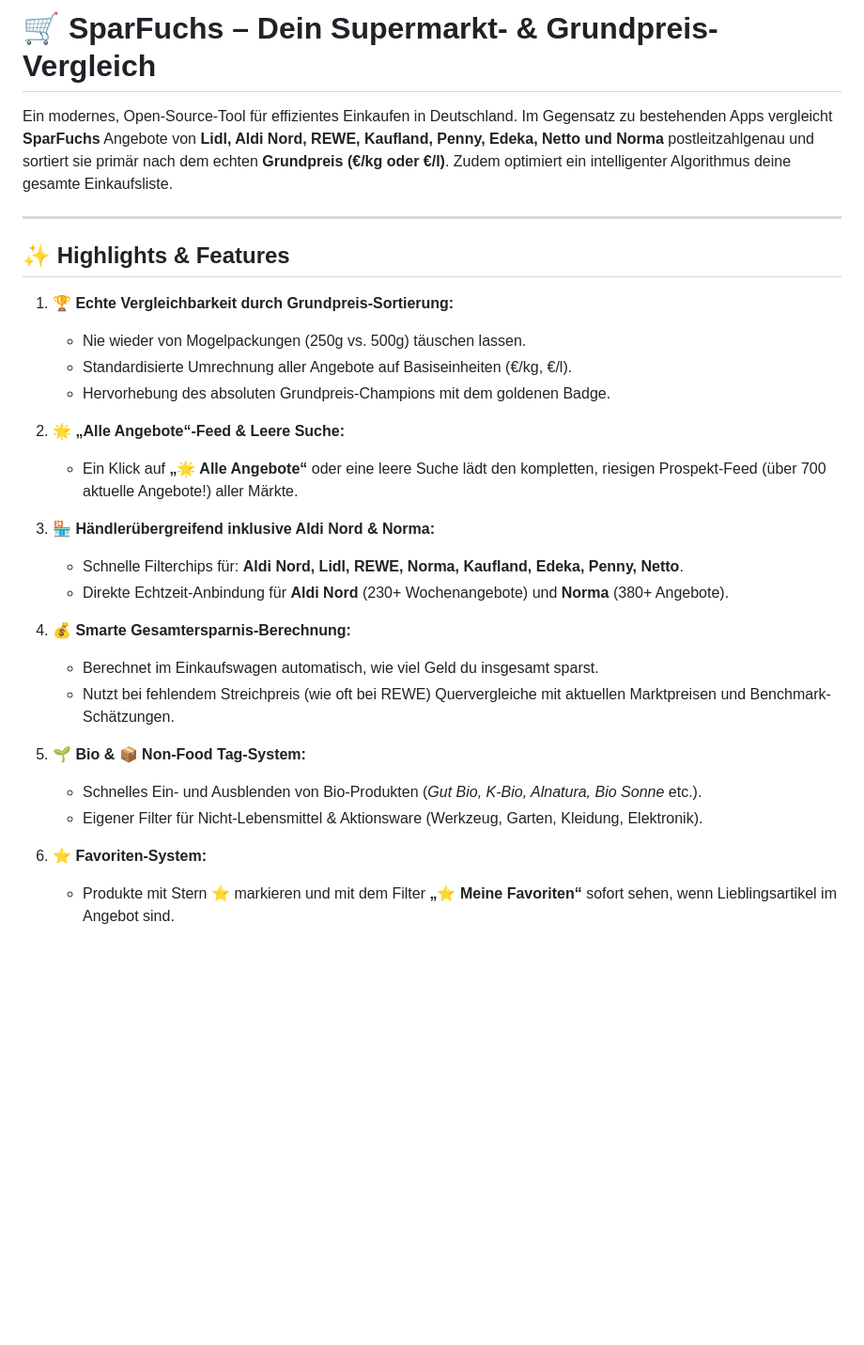
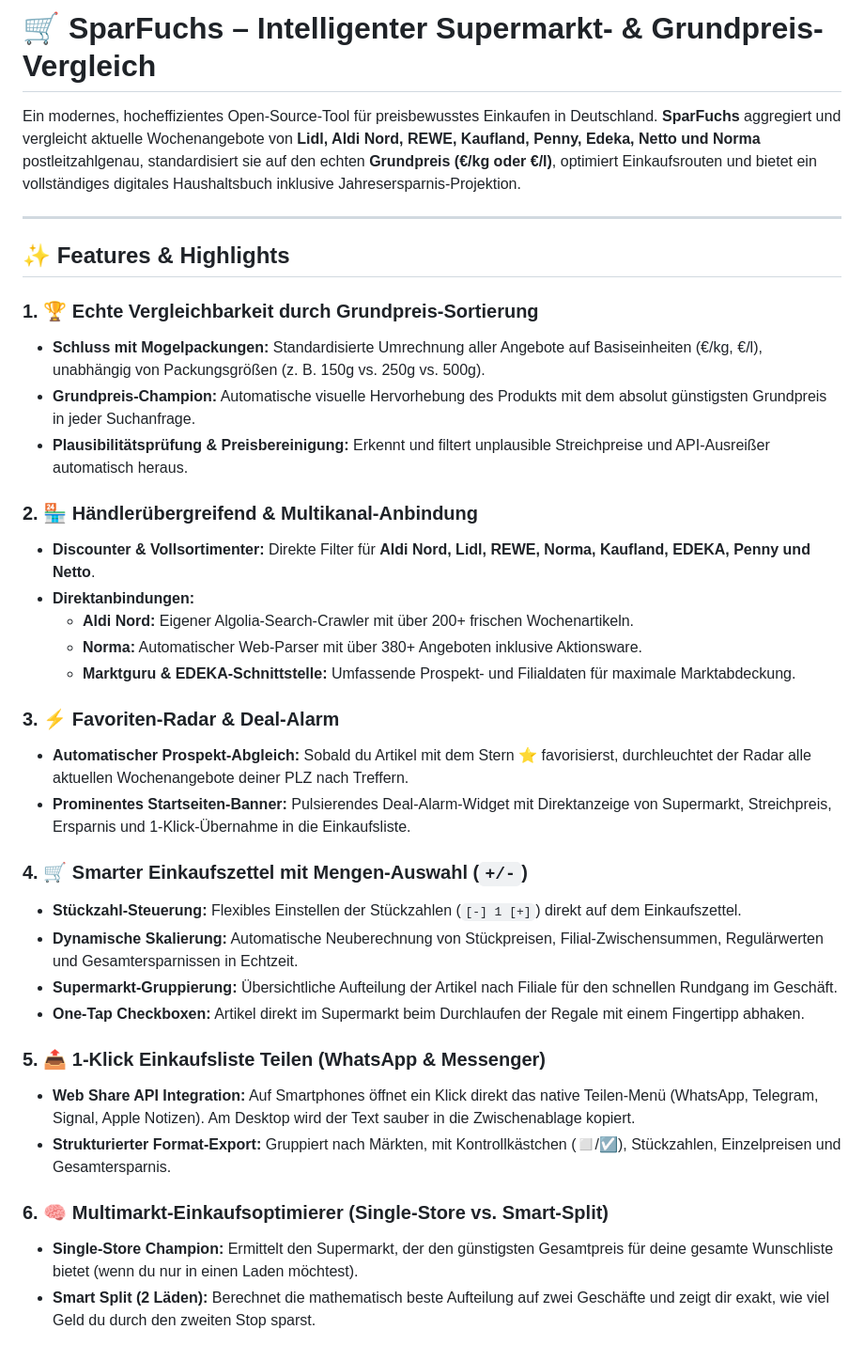
Before and after one commit to ynnk-research/Sparfuchs, a Markdown page: README.md, the part around one of its changes. Shown at 94% size. Rendered like a GitHub page; blank space fills up the shorter version.

```diff
--- a/README.md
+++ b/README.md
@@ -1,32 +1,39 @@
-# 🛒 SparFuchs – Dein Supermarkt- & Grundpreis-Vergleich
+# 🛒 SparFuchs – Intelligenter Supermarkt- & Grundpreis-Vergleich
 
-Ein modernes, Open-Source-Tool für effizientes Einkaufen in Deutschland.
-Im Gegensatz zu bestehenden Apps vergleicht **SparFuchs** Angebote von **Lidl, Aldi Nord, REWE, Kaufland, Penny, Edeka, Netto und Norma** postleitzahlgenau und sortiert sie primär nach dem echten **Grundpreis (€/kg oder €/l)**. Zudem optimiert ein intelligenter Algorithmus deine gesamte Einkaufsliste.
+Ein modernes, hocheffizientes Open-Source-Tool für preisbewusstes Einkaufen in Deutschland.
+**SparFuchs** aggregiert und vergleicht aktuelle Wochenangebote von **Lidl, Aldi Nord, REWE, Kaufland, Penny, Edeka, Netto und Norma** postleitzahlgenau, standardisiert sie auf den echten **Grundpreis (€/kg oder €/l)**, optimiert Einkaufsrouten und bietet ein vollständiges digitales Haushaltsbuch inklusive Jahresersparnis-Projektion.
 
 ---
 
-## ✨ Highlights & Features
+## ✨ Features & Highlights
 
-1. **🏆 Echte Vergleichbarkeit durch Grundpreis-Sortierung:**
-   - Nie wieder von Mogelpackungen (250g vs. 500g) täuschen lassen.
-   - Standardisierte Umrechnung aller Angebote auf Basiseinheiten (€/kg, €/l).
-   - Hervorhebung des absoluten Grundpreis-Champions mit dem goldenen Badge.
+### 1. 🏆 Echte Vergleichbarkeit durch Grundpreis-Sortierung
+- **Schluss mit Mogelpackungen:** Standardisierte Umrechnung aller Angebote auf Basiseinheiten (€/kg, €/l), unabhängig von Packungsgrößen (z. B. 150g vs. 250g vs. 500g).
+- **Grundpreis-Champion:** Automatische visuelle Hervorhebung des Produkts mit dem absolut günstigsten Grundpreis in jeder Suchanfrage.
+- **Plausibilitätsprüfung & Preisbereinigung:** Erkennt und filtert unplausible Streichpreise und API-Ausreißer automatisch heraus.
 
-2. **🌟 „Alle Angebote“-Feed & Leere Suche:**
-   - Ein Klick auf **„🌟 Alle Angebote“** oder eine leere Suche lädt den kompletten, riesigen Prospekt-Feed (über 700 aktuelle Angebote!) aller Märkte.
+### 2. 🏪 Händlerübergreifend & Multikanal-Anbindung
+- **Discounter & Vollsortimenter:** Direkte Filter für **Aldi Nord, Lidl, REWE, Norma, Kaufland, EDEKA, Penny und Netto**.
+- **Direktanbindungen:**
+  - **Aldi Nord:** Eigener Algolia-Search-Crawler mit über 200+ frischen Wochenartikeln.
+  - **Norma:** Automatischer Web-Parser mit über 380+ Angeboten inklusive Aktionsware.
+  - **Marktguru & EDEKA-Schnittstelle:** Umfassende Prospekt- und Filialdaten für maximale Marktabdeckung.
 
-3. **🏪 Händlerübergreifend inklusive Aldi Nord & Norma:**
-   - Schnelle Filterchips für: **Aldi Nord, Lidl, REWE, Norma, Kaufland, Edeka, Penny, Netto**.
-   - Direkte Echtzeit-Anbindung für **Aldi Nord** (230+ Wochenangebote) und **Norma** (380+ Angebote).
+### 3. ⚡ Favoriten-Radar & Deal-Alarm
+- **Automatischer Prospekt-Abgleich:** Sobald du Artikel mit dem Stern ⭐ favorisierst, durchleuchtet der Radar alle aktuellen Wochenangebote deiner PLZ nach Treffern.
+- **Prominentes Startseiten-Banner:** Pulsierendes Deal-Alarm-Widget mit Direktanzeige von Supermarkt, Streichpreis, Ersparnis und 1-Klick-Übernahme in die Einkaufsliste.
 
-4. **💰 Smarte Gesamtersparnis-Berechnung:**
-   - Berechnet im Einkaufswagen automatisch, wie viel Geld du insgesamt sparst.
-   - Nutzt bei fehlendem Streichpreis (wie oft bei REWE) Quervergleiche mit aktuellen Marktpreisen und Benchmark-Schätzungen.
+### 4. 🛒 Smarter Einkaufszettel mit Mengen-Auswahl (`+/-`)
+- **Stückzahl-Steuerung:** Flexibles Einstellen der Stückzahlen (`[-] 1 [+]`) direkt auf dem Einkaufszettel.
+- **Dynamische Skalierung:** Automatische Neuberechnung von Stückpreisen, Filial-Zwischensummen, Regulärwerten und Gesamtersparnissen in Echtzeit.
+- **Supermarkt-Gruppierung:** Übersichtliche Aufteilung der Artikel nach Filiale für den schnellen Rundgang im Geschäft.
+- **One-Tap Checkboxen:** Artikel direkt im Supermarkt beim Durchlaufen der Regale mit einem Fingertipp abhaken.
 
-5. **🌱 Bio & 📦 Non-Food Tag-System:**
-   - Schnelles Ein- und Ausblenden von Bio-Produkten (*Gut Bio, K-Bio, Alnatura, Bio Sonne* etc.).
-   - Eigener Filter für Nicht-Lebensmittel & Aktionsware (Werkzeug, Garten, Kleidung, Elektronik).
+### 5. 📤 1-Klick Einkaufsliste Teilen (WhatsApp & Messenger)
+- **Web Share API Integration:** Auf Smartphones öffnet ein Klick direkt das native Teilen-Menü (WhatsApp, Telegram, Signal, Apple Notizen). Am Desktop wird der Text sauber in die Zwischenablage kopiert.
+- **Strukturierter Format-Export:** Gruppiert nach Märkten, mit Kontrollkästchen (◻️/☑️), Stückzahlen, Einzelpreisen und Gesamtersparnis.
 
-6. **⭐ Favoriten-System:**
-   - Produkte mit Stern ⭐ markieren und mit dem Filter **„⭐ Meine Favoriten“** sofort sehen, wenn Lieblingsartikel im Angebot sind.
+### 6. 🧠 Multimarkt-Einkaufsoptimierer (Single-Store vs. Smart-Split)
+- **Single-Store Champion:** Ermittelt den Supermarkt, der den günstigsten Gesamtpreis für deine gesamte Wunschliste bietet (wenn du nur in einen Laden möchtest).
+- **Smart Split (2 Läden):** Berechnet die mathematisch beste Aufteilung auf zwei Geschäfte und zeigt dir exakt, wie viel Geld du durch den zweiten Stop sparst.
 
```
Also changed, not shown: other parts of README.md (+83 -28 lines).
